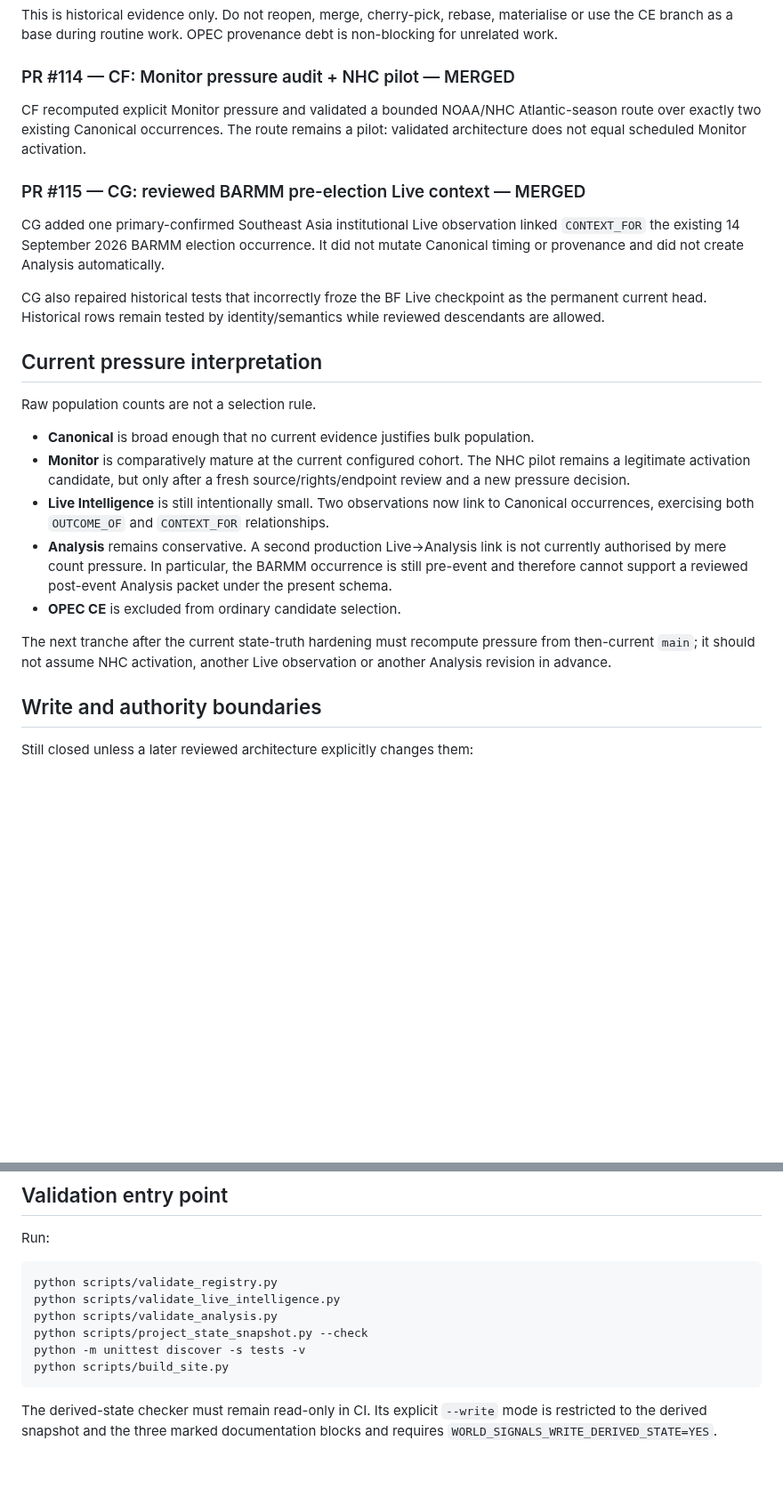
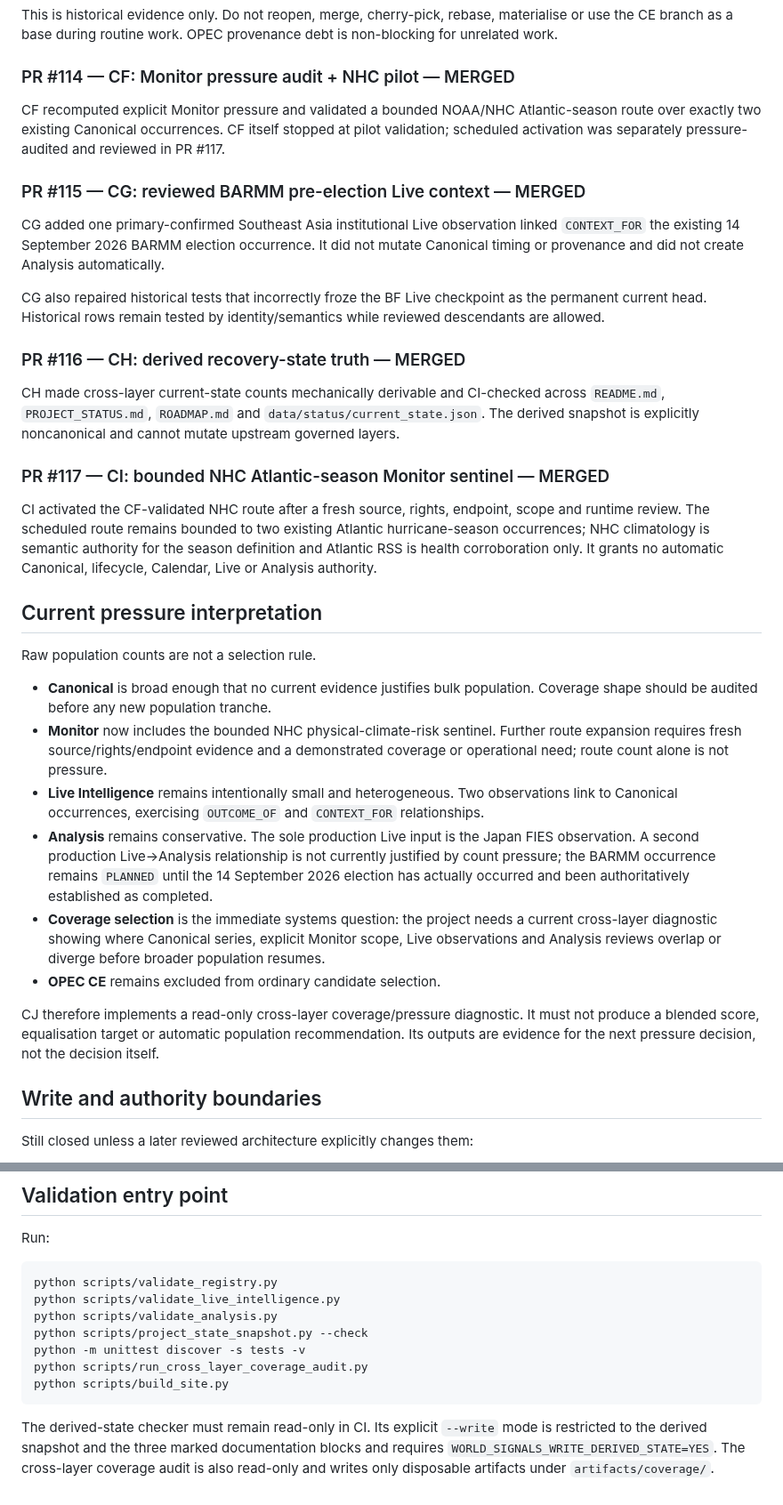
Before and after one commit to MusicOfScience/world-signals, a Markdown page: PROJECT_STATUS.md, 2 parts joined by grey strips. Shown at 89% size. Rendered like a GitHub page; blank space fills up the shorter version.

Commit message:
CJ: reconcile project status after NHC activation

````diff
--- a/PROJECT_STATUS.md
+++ b/PROJECT_STATUS.md
@@ -47,7 +47,7 @@ This is historical evidence only. Do not reopen, merge, cherry-pick, rebase, mat
 
 ### PR #114 — CF: Monitor pressure audit + NHC pilot — MERGED
 
-CF recomputed explicit Monitor pressure and validated a bounded NOAA/NHC Atlantic-season route over exactly two existing Canonical occurrences. The route remains a pilot: validated architecture does not equal scheduled Monitor activation.
+CF recomputed explicit Monitor pressure and validated a bounded NOAA/NHC Atlantic-season route over exactly two existing Canonical occurrences. CF itself stopped at pilot validation; scheduled activation was separately pressure-audited and reviewed in PR #117.
 
 ### PR #115 — CG: reviewed BARMM pre-election Live context — MERGED
 
@@ -55,17 +55,26 @@ CG added one primary-confirmed Southeast Asia institutional Live observation lin
 
 CG also repaired historical tests that incorrectly froze the BF Live checkpoint as the permanent current head. Historical rows remain tested by identity/semantics while reviewed descendants are allowed.
 
+### PR #116 — CH: derived recovery-state truth — MERGED
+
+CH made cross-layer current-state counts mechanically derivable and CI-checked across `README.md`, `PROJECT_STATUS.md`, `ROADMAP.md` and `data/status/current_state.json`. The derived snapshot is explicitly noncanonical and cannot mutate upstream governed layers.
+
+### PR #117 — CI: bounded NHC Atlantic-season Monitor sentinel — MERGED
+
+CI activated the CF-validated NHC route after a fresh source, rights, endpoint, scope and runtime review. The scheduled route remains bounded to two existing Atlantic hurricane-season occurrences; NHC climatology is semantic authority for the season definition and Atlantic RSS is health corroboration only. It grants no automatic Canonical, lifecycle, Calendar, Live or Analysis authority.
+
 ## Current pressure interpretation
 
 Raw population counts are not a selection rule.
 
-- **Canonical** is broad enough that no current evidence justifies bulk population.
-- **Monitor** is comparatively mature at the current configured cohort. The NHC pilot remains a legitimate activation candidate, but only after a fresh source/rights/endpoint review and a new pressure decision.
-- **Live Intelligence** is still intentionally small. Two observations now link to Canonical occurrences, exercising both `OUTCOME_OF` and `CONTEXT_FOR` relationships.
-- **Analysis** remains conservative. A second production Live→Analysis link is not currently authorised by mere count pressure. In particular, the BARMM occurrence is still pre-event and therefore cannot support a reviewed post-event Analysis packet under the present schema.
-- **OPEC CE** is excluded from ordinary candidate selection.
+- **Canonical** is broad enough that no current evidence justifies bulk population. Coverage shape should be audited before any new population tranche.
+- **Monitor** now includes the bounded NHC physical-climate-risk sentinel. Further route expansion requires fresh source/rights/endpoint evidence and a demonstrated coverage or operational need; route count alone is not pressure.
+- **Live Intelligence** remains intentionally small and heterogeneous. Two observations link to Canonical occurrences, exercising `OUTCOME_OF` and `CONTEXT_FOR` relationships.
+- **Analysis** remains conservative. The sole production Live input is the Japan FIES observation. A second production Live→Analysis relationship is not currently justified by count pressure; the BARMM occurrence remains `PLANNED` until the 14 September 2026 election has actually occurred and been authoritatively established as completed.
+- **Coverage selection** is the immediate systems question: the project needs a current cross-layer diagnostic showing where Canonical series, explicit Monitor scope, Live observations and Analysis reviews overlap or diverge before broader population resumes.
+- **OPEC CE** remains excluded from ordinary candidate selection.
 
-The next tranche after the current state-truth hardening must recompute pressure from then-current `main`; it should not assume NHC activation, another Live observation or another Analysis revision in advance.
+CJ therefore implements a read-only cross-layer coverage/pressure diagnostic. It must not produce a blended score, equalisation target or automatic population recommendation. Its outputs are evidence for the next pressure decision, not the decision itself.
 
 ## Write and authority boundaries
 
@@ -98,7 +107,8 @@ python scripts/validate_live_intelligence.py
 python scripts/validate_analysis.py
 python scripts/project_state_snapshot.py --check
 python -m unittest discover -s tests -v
+python scripts/run_cross_layer_coverage_audit.py
 python scripts/build_site.py
 ```
 
-The derived-state checker must remain read-only in CI. Its explicit `--write` mode is restricted to the derived snapshot and the three marked documentation blocks and requires `WORLD_SIGNALS_WRITE_DERIVED_STATE=YES`.
+The derived-state checker must remain read-only in CI. Its explicit `--write` mode is restricted to the derived snapshot and the three marked documentation blocks and requires `WORLD_SIGNALS_WRITE_DERIVED_STATE=YES`. The cross-layer coverage audit is also read-only and writes only disposable artifacts under `artifacts/coverage/`.
````
